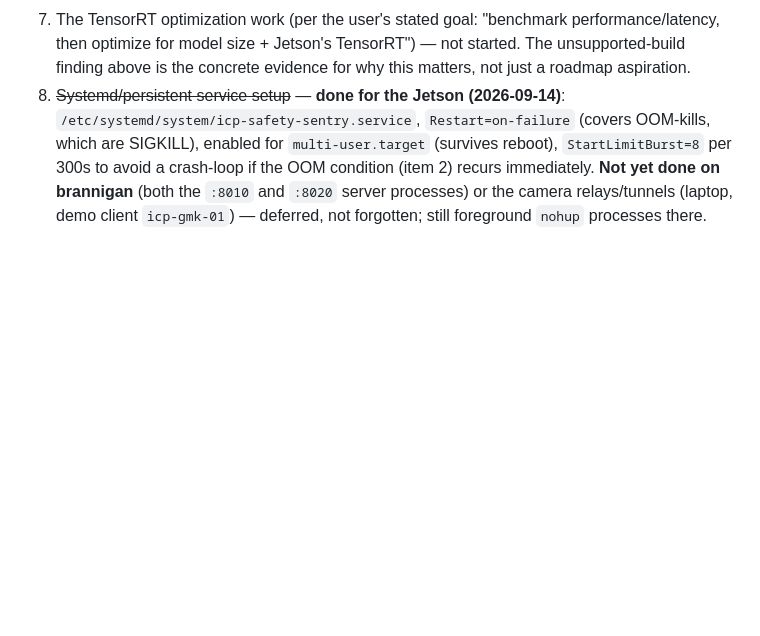
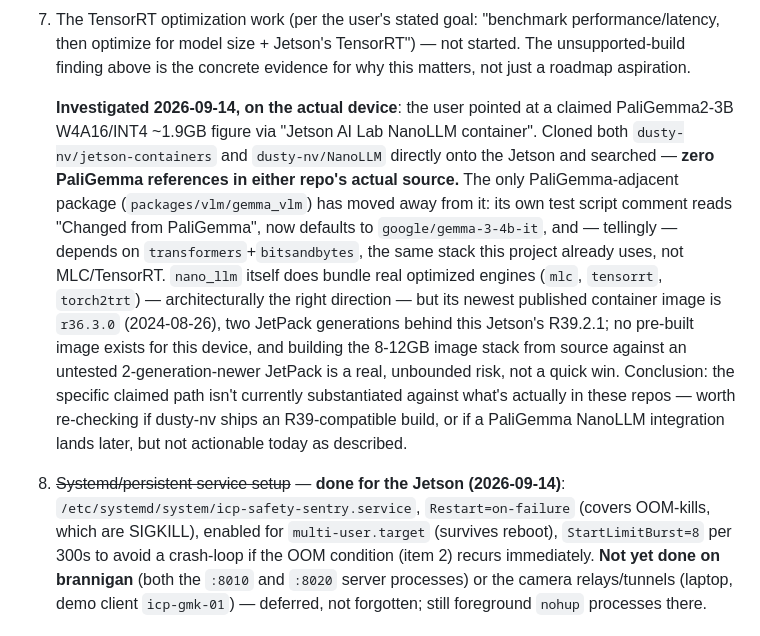
Before and after one commit to InnovationCentralPerth/FLEXO-edge-machine-vision-safety-sentry-robot, a Markdown page: system-design-integration.md, the part around the change. Drawn GitHub-style; blank space fills up the shorter version.

Commit message:
Investigate NanoLLM/jetson-containers PaliGemma claim: not substantiated
User pointed at a claimed PaliGemma2-3B W4A16/INT4 ~1.9GB figure via
"Jetson AI Lab NanoLLM container". Verified directly on the Jetson by
cloning both dusty-nv/jetson-containers and dusty-nv/NanoLLM and
searching their actual source: zero PaliGemma references in either.
The only PaliGemma-adjacent package (gemma_vlm) has moved to Gemma-3
and depends on transformers+bitsandbytes, the same stack already in
use here, not MLC/TensorRT. nano_llm does bundle real optimized
runtimes (mlc, tensorrt, torch2trt) but has no published image newer
than r36.3.0 (2024-08-26) - two JetPack generations behind this
device's R39.2.1, with no pre-built image and a large unverified
from-source build required.

Documented as an open investigation, not dismissed outright - the
claim may be from an older snapshot or not yet public - but not
actionable as described today.

Co-Authored-By: Claude Sonnet 5 <noreply@anthropic.com>
Claude-Session: https://claude.ai/code/session_01TZucTcoMgtB6PsbXM6GcW9

```diff
--- a/system-design-integration.md
+++ b/system-design-integration.md
@@ -346,6 +346,27 @@ Corrected in `deploy/jetson/icp-safety-sentry.service`.
    performance/latency, then optimize for model size + Jetson's
    TensorRT") — not started. The unsupported-build finding above is the
    concrete evidence for why this matters, not just a roadmap aspiration.
+
+   **Investigated 2026-09-14, on the actual device**: the user pointed at
+   a claimed PaliGemma2-3B W4A16/INT4 ~1.9GB figure via "Jetson AI Lab
+   NanoLLM container". Cloned both `dusty-nv/jetson-containers` and
+   `dusty-nv/NanoLLM` directly onto the Jetson and searched — **zero
+   PaliGemma references in either repo's actual source.** The only
+   PaliGemma-adjacent package (`packages/vlm/gemma_vlm`) has moved away
+   from it: its own test script comment reads "Changed from PaliGemma",
+   now defaults to `google/gemma-3-4b-it`, and — tellingly — depends on
+   `transformers`+`bitsandbytes`, the same stack this project already
+   uses, not MLC/TensorRT. `nano_llm` itself does bundle real optimized
+   engines (`mlc`, `tensorrt`, `torch2trt`) — architecturally the right
+   direction — but its newest published container image is
+   `r36.3.0` (2024-08-26), two JetPack generations behind this Jetson's
+   R39.2.1; no pre-built image exists for this device, and building the
+   8-12GB image stack from source against an untested 2-generation-newer
+   JetPack is a real, unbounded risk, not a quick win. Conclusion: the
+   specific claimed path isn't currently substantiated against what's
+   actually in these repos — worth re-checking if dusty-nv ships an
+   R39-compatible build, or if a PaliGemma NanoLLM integration lands
+   later, but not actionable today as described.
 8. ~~Systemd/persistent service setup~~ — **done for the Jetson
    (2026-09-14)**: `/etc/systemd/system/icp-safety-sentry.service`,
    `Restart=on-failure` (covers OOM-kills, which are SIGKILL), enabled
```
